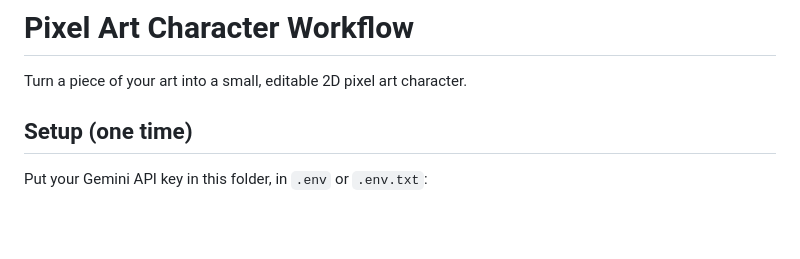
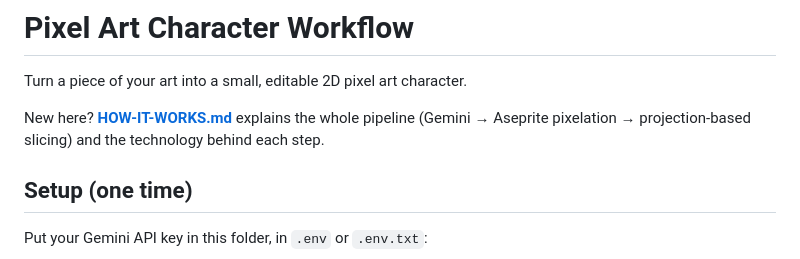
Before and after one commit to azizjadehs/pixel-art-workflow, a Markdown page: README.md, the part around the change. GitHub-like rendering; blank space fills up the shorter version.

Commit message:
Docs: HOW-IT-WORKS.md explaining the pipeline and the techniques behind each step

```diff
--- a/README.md
+++ b/README.md
@@ -1,6 +1,10 @@
 # Pixel Art Character Workflow
 
 Turn a piece of your art into a small, editable 2D pixel art character.
+
+New here? **[HOW-IT-WORKS.md](HOW-IT-WORKS.md)** explains the whole pipeline
+(Gemini → Aseprite pixelation → projection-based slicing) and the technology
+behind each step.
 
 ## Setup (one time)
 
```
Also changed, not shown: HOW-IT-WORKS.md (added, +385 -0 lines).
